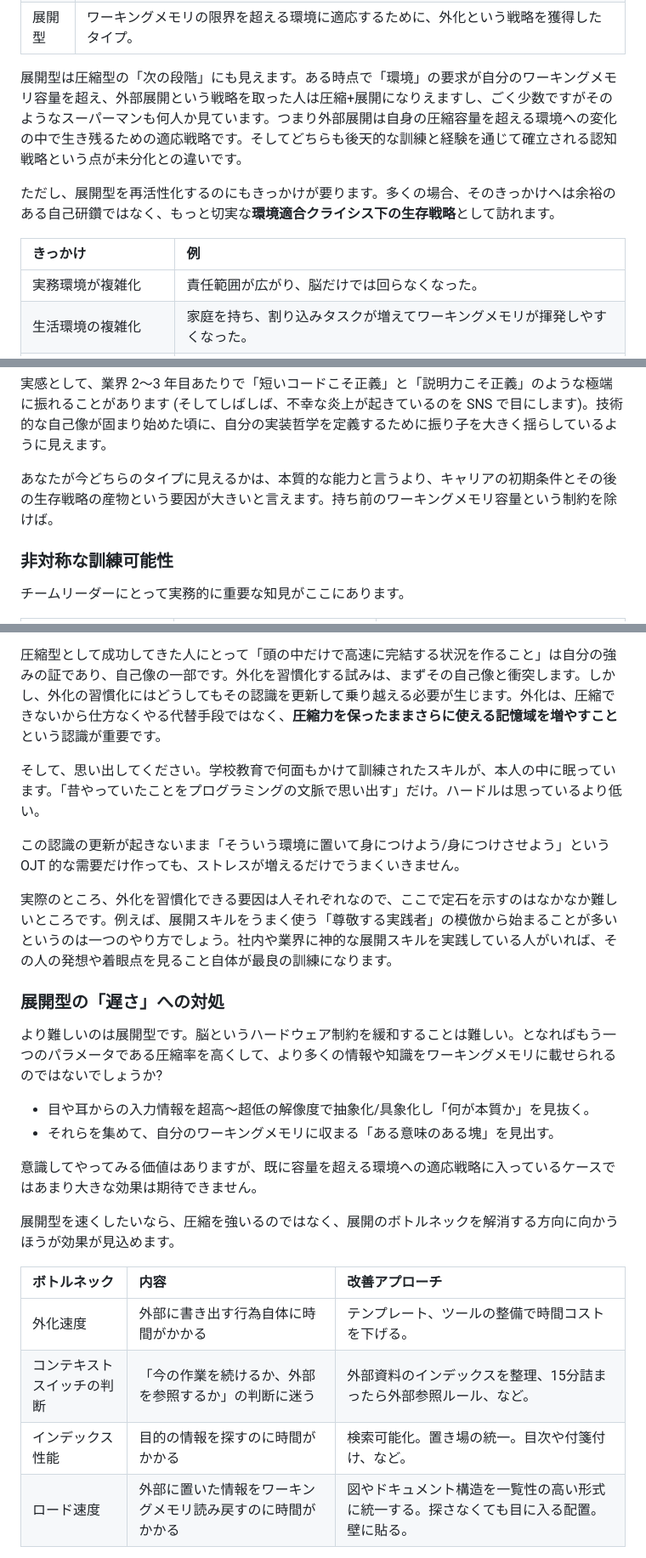
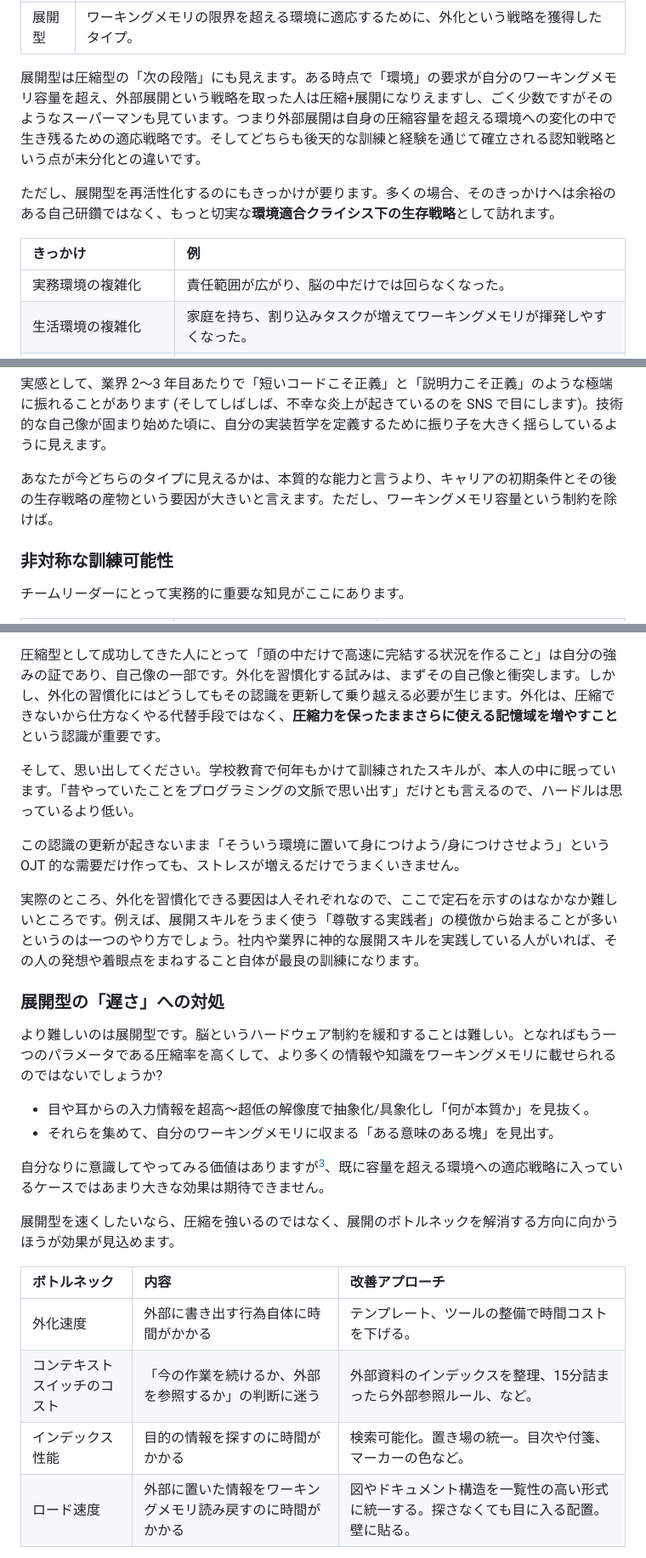
Before and after one commit to torao/zenn, a Markdown page: articles/20260502-differences-in-engrs-cognitive-strategies.md, 3 parts joined by grey strips. Shown at 85% size. Drawn GitHub-style.

```diff
--- a/articles/20260502-differences-in-engrs-cognitive-strategies.md
+++ b/articles/20260502-differences-in-engrs-cognitive-strategies.md
@@ -201,13 +201,13 @@ published_at: 2026-05-11 07:00
 | 圧縮型 | 先天的なワーキングメモリの大きさを活かし、広範囲を高速に頭の中で処理できるように強い圧縮を獲得したタイプ。 |
 | 展開型 | ワーキングメモリの限界を超える環境に適応するために、外化という戦略を獲得したタイプ。 |
 
-展開型は圧縮型の「次の段階」にも見えます。ある時点で「環境」の要求が自分のワーキングメモリ容量を超え、外部展開という戦略を取った人は圧縮+展開になりえますし、ごく少数ですがそのようなスーパーマンも何人か見ています。つまり外部展開は自身の圧縮容量を超える環境への変化の中で生き残るための適応戦略です。そしてどちらも後天的な訓練と経験を通じて確立される認知戦略という点が未分化との違いです。
+展開型は圧縮型の「次の段階」にも見えます。ある時点で「環境」の要求が自分のワーキングメモリ容量を超え、外部展開という戦略を取った人は圧縮+展開になりえますし、ごく少数ですがそのようなスーパーマンも見ています。つまり外部展開は自身の圧縮容量を超える環境への変化の中で生き残るための適応戦略です。そしてどちらも後天的な訓練と経験を通じて確立される認知戦略という点が未分化との違いです。
 
 ただし、展開型を再活性化するのにもきっかけが要ります。多くの場合、そのきっかけへは余裕のある自己研鑽ではなく、もっと切実な**環境適合クライシス下の生存戦略**として訪れます。
 
 | きっかけ | 例 |
 | :--- | :--- |
-| 実務環境が複雑化 | 責任範囲が広がり、脳だけでは回らなくなった。 |
+| 実務環境の複雑化 | 責任範囲が広がり、脳の中だけでは回らなくなった。 |
 | 生活環境の複雑化 | 家庭を持ち、割り込みタスクが増えてワーキングメモリが揮発しやすくなった。 |
 | 加齢による記憶力の変化 | 以前は頭に入っていたものが入りきらなくなり、書き出さざるを得なかった。 |
 | 優秀な実践者の模倣 | 尊敬する先輩が図や ADR を書いているのを見て取り入れた。 |
@@ -219,7 +219,7 @@ published_at: 2026-05-11 07:00
 
 実感として、業界 2～3 年目あたりで「短いコードこそ正義」と「説明力こそ正義」のような極端に振れることがあります (そしてしばしば、不幸な炎上が起きているのを SNS で目にします)。技術的な自己像が固まり始めた頃に、自分の実装哲学を定義するために振り子を大きく揺らしているように見えます。
 
-あなたが今どちらのタイプに見えるかは、本質的な能力と言うより、キャリアの初期条件とその後の生存戦略の産物という要因が大きいと言えます。持ち前のワーキングメモリ容量という制約を除けば。
+あなたが今どちらのタイプに見えるかは、本質的な能力と言うより、キャリアの初期条件とその後の生存戦略の産物という要因が大きいと言えます。ただし、ワーキングメモリ容量という制約を除けば。
 
 ### 非対称な訓練可能性
 
@@ -288,11 +318,11 @@ published_at: 2026-05-11 07:00
 
 圧縮型として成功してきた人にとって「頭の中だけで高速に完結する状況を作ること」は自分の強みの証であり、自己像の一部です。外化を習慣化する試みは、まずその自己像と衝突します。しかし、外化の習慣化にはどうしてもその認識を更新して乗り越える必要が生じます。外化は、圧縮できないから仕方なくやる代替手段ではなく、**圧縮力を保ったままさらに使える記憶域を増やすこと**という認識が重要です。
 
-そして、思い出してください。学校教育で何面もかけて訓練されたスキルが、本人の中に眠っています。「昔やっていたことをプログラミングの文脈で思い出す」だけ。ハードルは思っているより低い。
+そして、思い出してください。学校教育で何年もかけて訓練されたスキルが、本人の中に眠っています。「昔やっていたことをプログラミングの文脈で思い出す」だけとも言えるので、ハードルは思っているより低い。
 
 この認識の更新が起きないまま「そういう環境に置いて身につけよう/身につけさせよう」という OJT 的な需要だけ作っても、ストレスが増えるだけでうまくいきません。
 
-実際のところ、外化を習慣化できる要因は人それぞれなので、ここで定石を示すのはなかなか難しいところです。例えば、展開スキルをうまく使う「尊敬する実践者」の模倣から始まることが多いというのは一つのやり方でしょう。社内や業界に神的な展開スキルを実践している人がいれば、その人の発想や着眼点を見ること自体が最良の訓練になります。
+実際のところ、外化を習慣化できる要因は人それぞれなので、ここで定石を示すのはなかなか難しいところです。例えば、展開スキルをうまく使う「尊敬する実践者」の模倣から始まることが多いというのは一つのやり方でしょう。社内や業界に神的な展開スキルを実践している人がいれば、その人の発想や着眼点をまねすること自体が最良の訓練になります。
 
 ### 展開型の「遅さ」への対処
 
@@ -301,15 +331,15 @@ published_at: 2026-05-11 07:00
 - 目や耳からの入力情報を超高～超低の解像度で抽象化/具象化し「何が本質か」を見抜く。
 - それらを集めて、自分のワーキングメモリに収まる「ある意味のある塊」を見出す。
 
-意識してやってみる価値はありますが、既に容量を超える環境への適応戦略に入っているケースではあまり大きな効果は期待できません。
+自分なりに意識してやってみる価値はありますが[^5]、既に容量を超える環境への適応戦略に入っているケースではあまり大きな効果は期待できません。
 
 展開型を速くしたいなら、圧縮を強いるのではなく、展開のボトルネックを解消する方向に向かうほうが効果が見込めます。
 
 | ボトルネック | 内容 | 改善アプローチ |
 | :--- | :--- | :--- |
 | 外化速度 | 外部に書き出す行為自体に時間がかかる | テンプレート、ツールの整備で時間コストを下げる。 |
-| コンテキストスイッチの判断 | 「今の作業を続けるか、外部を参照するか」の判断に迷う | 外部資料のインデックスを整理、15分詰まったら外部参照ルール、など。 |
-| インデックス性能 | 目的の情報を探すのに時間がかかる | 検索可能化。置き場の統一。目次や付箋付け、など。 |
+| コンテキストスイッチのコスト | 「今の作業を続けるか、外部を参照するか」の判断に迷う | 外部資料のインデックスを整理、15分詰まったら外部参照ルール、など。 |
+| インデックス性能 | 目的の情報を探すのに時間がかかる | 検索可能化。置き場の統一。目次や付箋、マーカーの色など。 |
 | ロード速度 | 外部に置いた情報をワーキングメモリ読み戻すのに時間がかかる | 図やドキュメント構造を一覧性の高い形式に統一する。探さなくても目に入る配置。壁に貼る。 |
 
 展開型を速くしたいなら、圧縮を強いるのではなく、展開の I/O コストを下げる。この発想の転換が効果的です。
```
Also changed, not shown: other parts of articles/20260502-differences-in-engrs-cognitive-strategies.md (+52 -21 lines).
